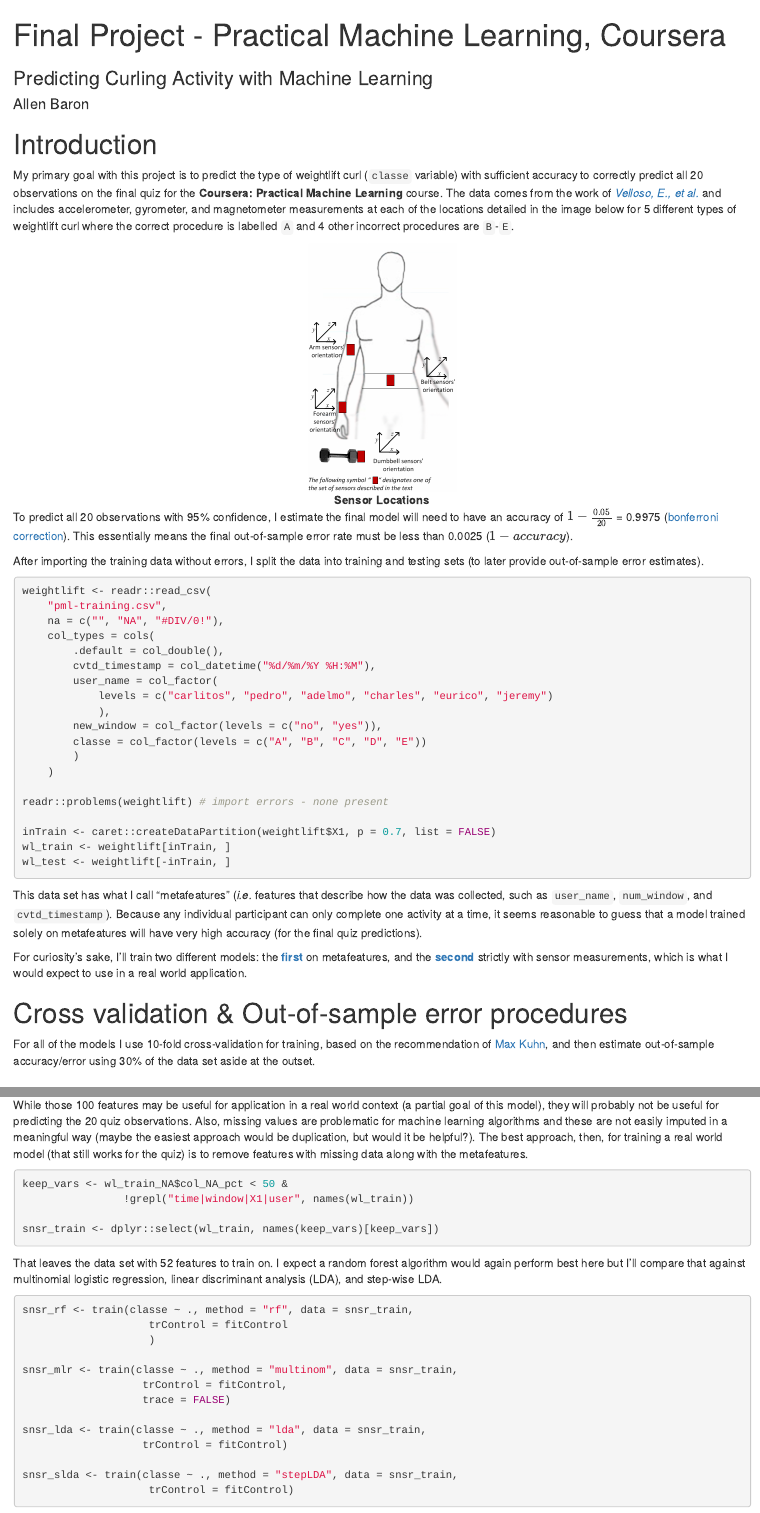
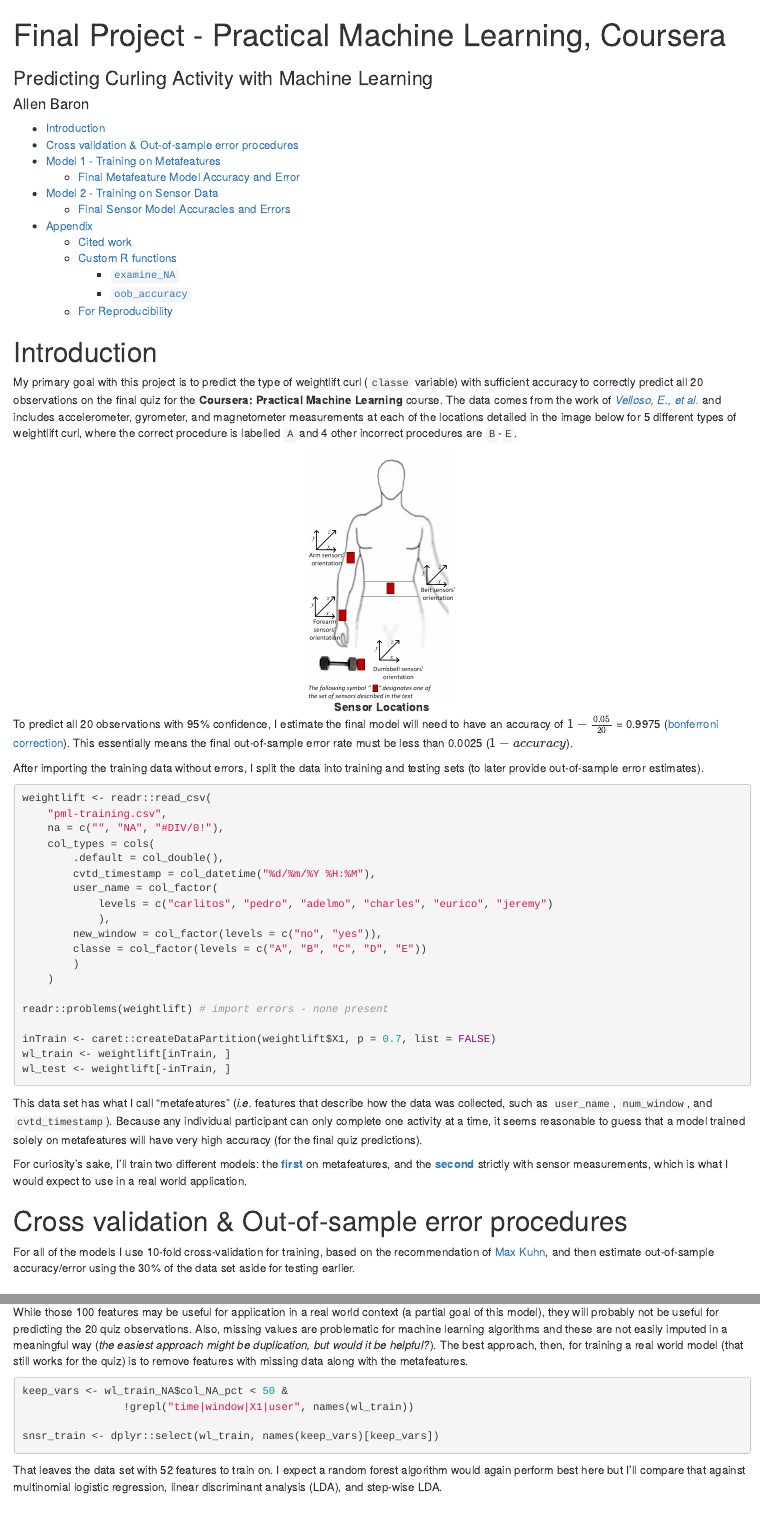
Before and after one commit to allenbaron/Coursera_PracticalMachineLearning, an R Markdown document (PML_FinalReport.Rmd): the page in a window 1100 px wide, from its top, and a second part further down, joined at a grey line. Rendered offline with R 4.5, knitr and Pandoc, with nearby package versions; the code chunks are not run, so their results and figures are left out; common packages that the code uses without loading them are loaded.

Commit message:
Complete PML final project

````diff
--- a/PML_FinalReport.Rmd
+++ b/PML_FinalReport.Rmd
@@ -2,7 +2,13 @@
 title: "Final Project - Practical Machine Learning, Coursera"
 author: "Allen Baron"
 subtitle: Predicting Curling Activity with Machine Learning
-output: html_notebook
+output:
+  html_notebook:
+    toc: yes
+    toc_float: yes
+  html_document:
+    df_print: paged
+    toc: yes
 ---
 
 ```{r libraries, include = FALSE}
@@ -12,7 +18,7 @@ library(doParallel)
 ```
 
 # Introduction
-My primary goal with this project is to predict the type of weightlift curl (`classe` variable) with sufficient accuracy to correctly predict all 20 observations on the final quiz for the **Coursera: Practical Machine Learning** course. The data comes from the work of _[Velloso, E., et al.](#cite)_ and includes accelerometer, gyrometer, and magnetometer measurements at each of the locations detailed in the image below for 5 different types of weightlift curl where the correct procedure is labelled `A` and 4 other incorrect procedures are `B`-`E`.
+My primary goal with this project is to predict the type of weightlift curl (`classe` variable) with sufficient accuracy to correctly predict all 20 observations on the final quiz for the **Coursera: Practical Machine Learning** course. The data comes from the work of _[Velloso, E., et al.](#cite)_ and includes accelerometer, gyrometer, and magnetometer measurements at each of the locations detailed in the image below for 5 different types of weightlift curl, where the correct procedure is labelled `A` and 4 other incorrect procedures are `B`-`E`.
 
 <div style="text-align:center" markdown="1">
 ![**Sensor Locations**](on-body-sensing-schema.png){ width=20% }
@@ -49,7 +55,7 @@ This data set has what I call "metafeatures" (_i.e._ features that describe how
 For curiosity's sake, I'll train two different models: the **[first](#model1)** on metafeatures, and the **[second](#model2)** strictly with sensor measurements, which is what I would expect to use in a real world application.
 
 # Cross validation & Out-of-sample error procedures
-For all of the models I use 10-fold cross-validation for training, based on the recommendation of [Max Kuhn](http://appliedpredictivemodeling.com/blog/2014/11/27/vpuig01pqbklmi72b8lcl3ij5hj2qm), and then estimate out-of-sample accuracy/error using 30% of the data set aside at the outset.
+For all of the models I use 10-fold cross-validation for training, based on the recommendation of [Max Kuhn](http://appliedpredictivemodeling.com/blog/2014/11/27/vpuig01pqbklmi72b8lcl3ij5hj2qm), and then estimate out-of-sample accuracy/error using the 30% of the data set aside for testing earlier.
 
 # Model 1 - Training on Metafeatures {#model1}
 Combining `user_name` with at least one time-based variable will likely be enough to predict `classe` with high accuracy. The `cvtd_timestamp` values are probably too homogeneous (there are only `r wl_train$cvtd_timestamp %>% unique() %>% length()` unique values) but the raw timestamp features combined (now `timestamp`) provide a unique value for each observation and appear to provide sufficient separation to build a model.
@@ -217,6 +223,7 @@ examine_NA <- function(df, x_lim = NULL, bw = NULL, plot = TRUE, ...) {
 wl_train_NA <- examine_NA(df = wl_train, ylab = "Number of Columns")
 ```
-While those 100 features may be useful for application in a real world context (a partial goal of this model), they will probably not be useful for predicting the 20 quiz observations. Also, missing values are problematic for machine learning algorithms and these are not easily imputed in a meaningful way (maybe the easiest approach would be duplication, but would it be helpful?). The best approach, then, for training a real world model (that still works for the quiz) is to remove features with missing data along with the metafeatures.
+
+While those 100 features may be useful for application in a real world context (a partial goal of this model), they will probably not be useful for predicting the 20 quiz observations. Also, missing values are problematic for machine learning algorithms and these are not easily imputed in a meaningful way (_the easiest approach might be duplication, but would it be helpful?_). The best approach, then, for training a real world model (that still works for the quiz) is to remove features with missing data along with the metafeatures.
 
 ```{r rmv_NA_vars}
 keep_vars <- wl_train_NA$col_NA_pct < 50 &
````
Also changed, not shown: PML_FinalReport.nb.html (added), PML_FinalReport.Rmd (4 more changed lines).
